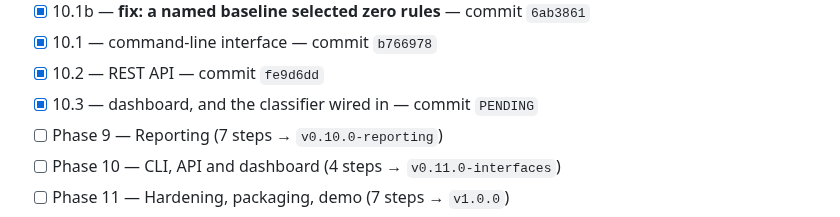
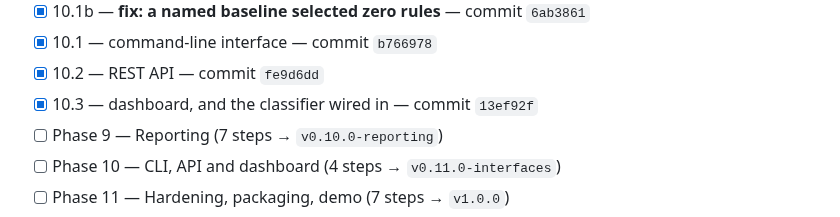
Before and after one commit to PrashamJ17/SIH_PS160, a Markdown page: PROGRESS.md, the part around the change. GitHub-like rendering.

Commit message:
docs: record the dashboard SHA
Co-Authored-By: Claude Opus 5 <noreply@anthropic.com>

```diff
--- a/PROGRESS.md
+++ b/PROGRESS.md
@@ -143,7 +143,7 @@ Authoritative execution document: `IPsec_Sentinel_BUILD_PLAN.md` (98 steps, 13 p
 - [x] 10.1b — **fix: a named baseline selected zero rules** — commit `6ab3861`
 - [x] 10.1 — command-line interface — commit `b766978`
 - [x] 10.2 — REST API — commit `fe9d6dd`
-- [x] 10.3 — dashboard, and the classifier wired in — commit `PENDING`
+- [x] 10.3 — dashboard, and the classifier wired in — commit `13ef92f`
 - [ ] Phase 9 — Reporting (7 steps → `v0.10.0-reporting`)
 - [ ] Phase 10 — CLI, API and dashboard (4 steps → `v0.11.0-interfaces`)
 - [ ] Phase 11 — Hardening, packaging, demo (7 steps → `v1.0.0`)
```
